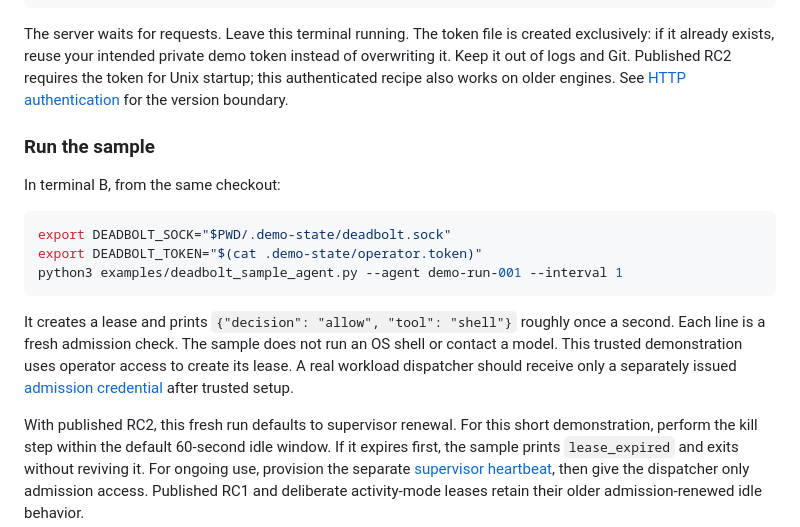
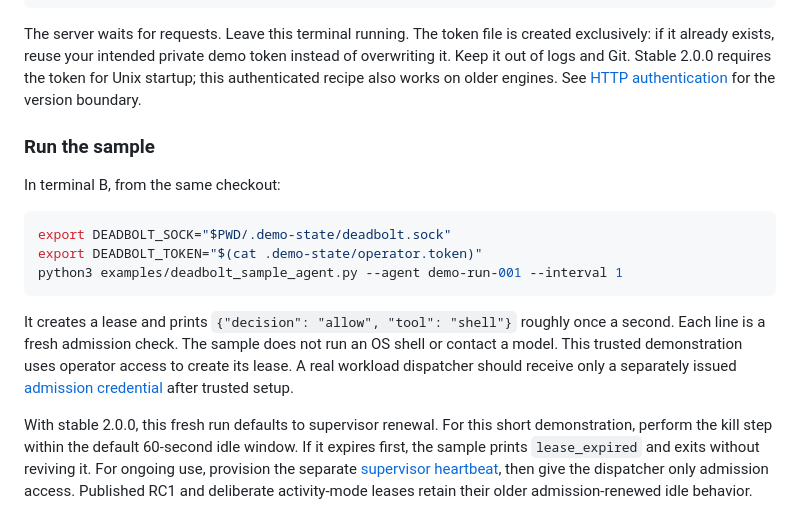
Before and after one commit to seanebones-lang/deadbolt, a Markdown page: docs/QUICKSTART.md, the part around the change. Drawn GitHub-style.

```diff
--- a/docs/QUICKSTART.md
+++ b/docs/QUICKSTART.md
@@ -75,7 +75,7 @@ deadbolt serve --bind "$DEADBOLT_SOCK"
 
 The server waits for requests. Leave this terminal running. The token file is
 created exclusively: if it already exists, reuse your intended private demo token
-instead of overwriting it. Keep it out of logs and Git. Published RC2 requires
+instead of overwriting it. Keep it out of logs and Git. Stable 2.0.0 requires
 the token for Unix startup; this authenticated recipe also works on older engines.
 See [HTTP authentication](HTTP-AUTHENTICATION.md) for the version boundary.
 
@@ -95,7 +95,7 @@ OS shell or contact a model. This trusted demonstration uses operator access to
 create its lease. A real workload dispatcher should receive only a separately
 issued [admission credential](CREDENTIALS.md) after trusted setup.
 
-With published RC2, this fresh run defaults to supervisor renewal.
+With stable 2.0.0, this fresh run defaults to supervisor renewal.
 For this short demonstration, perform the kill step within the default
 60-second idle window. If it expires first, the sample prints `lease_expired`
 and exits without reviving it. For ongoing use, provision the separate
```
Also changed, not shown: docs/MIGRATING-V2.md (+23 -23 lines), docs/OPERATIONS.md (+5 -5 lines).
